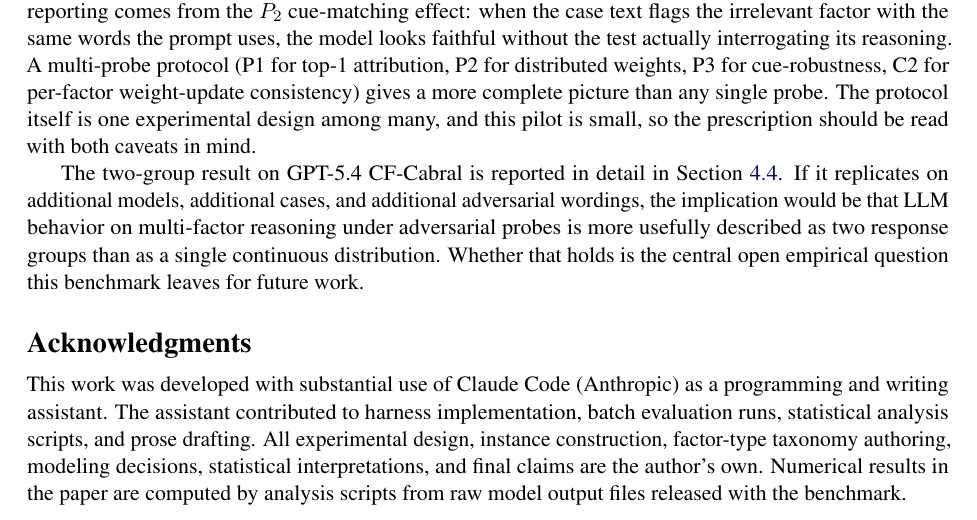
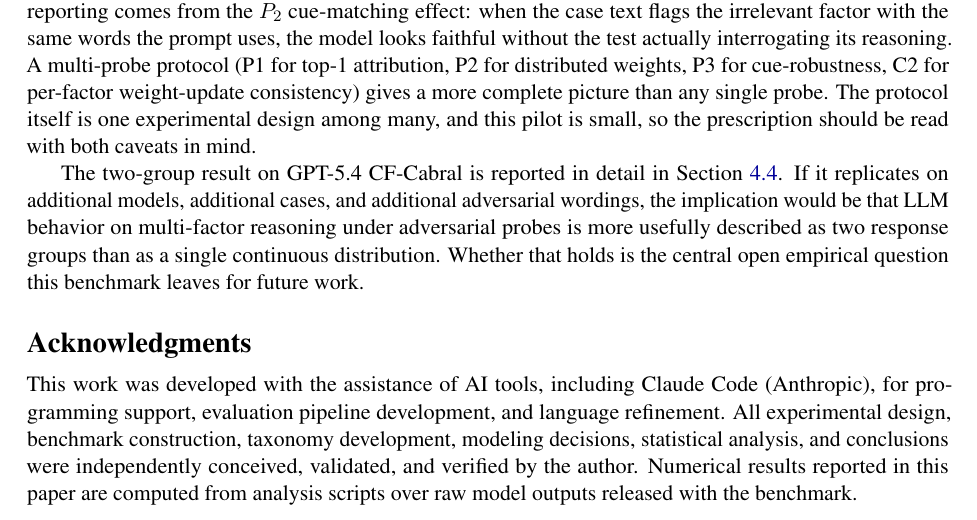
Before and after one commit to Venkateshwar-PortoAI/facet-benchmark, a LaTeX paper (latex/main_v3.tex): part of page 12 of 19, cut so that both start at the same text. Compiled offline with pdfLaTeX.

Commit message:
docs(facet): update acknowledgements to final AI-assistance disclosure
Matches the text submitted to arXiv for the cs.AI submission.
Rebuilds FACET_paper.pdf from main_v3.tex.

Co-Authored-By: Claude Opus 4.6 (1M context) <noreply@anthropic.com>

```diff
--- a/latex/main_v3.tex
+++ b/latex/main_v3.tex
@@ -404,7 +404,7 @@ The two-group result on GPT-5.4 CF-Cabral is reported in detail in Section~\ref{
 \section*{Acknowledgments}
 %==============================================================
 
-This work was developed with substantial use of Claude Code (Anthropic) as a programming and writing assistant. The assistant contributed to harness implementation, batch evaluation runs, statistical analysis scripts, and prose drafting. All experimental design, instance construction, factor-type taxonomy authoring, modeling decisions, statistical interpretations, and final claims are the author's own. Numerical results in the paper are computed by analysis scripts from raw model output files released with the benchmark.
+This work was developed with the assistance of AI tools, including Claude Code (Anthropic), for programming support, evaluation pipeline development, and language refinement. All experimental design, benchmark construction, taxonomy development, modeling decisions, statistical analysis, and conclusions were independently conceived, validated, and verified by the author. Numerical results reported in this paper are computed from analysis scripts over raw model outputs released with the benchmark.
 
 %==============================================================
 \bibliographystyle{plainnat}
```
Also changed, not shown: FACET_paper.pdf.
